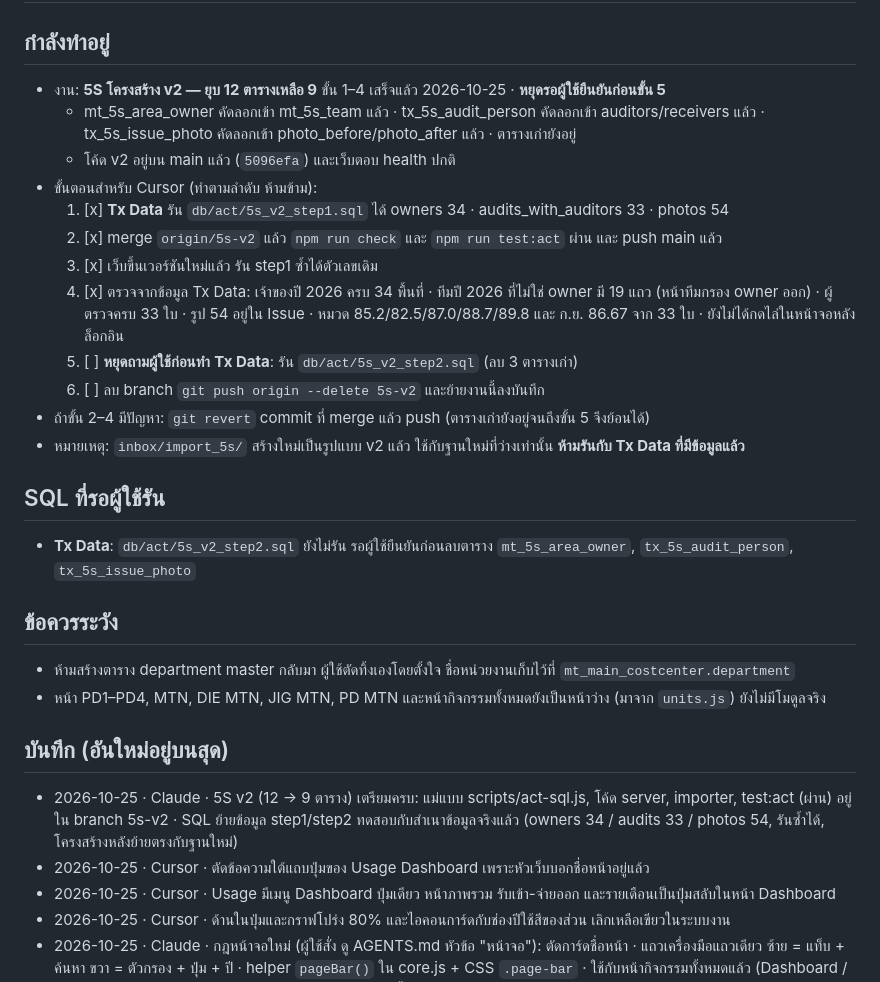
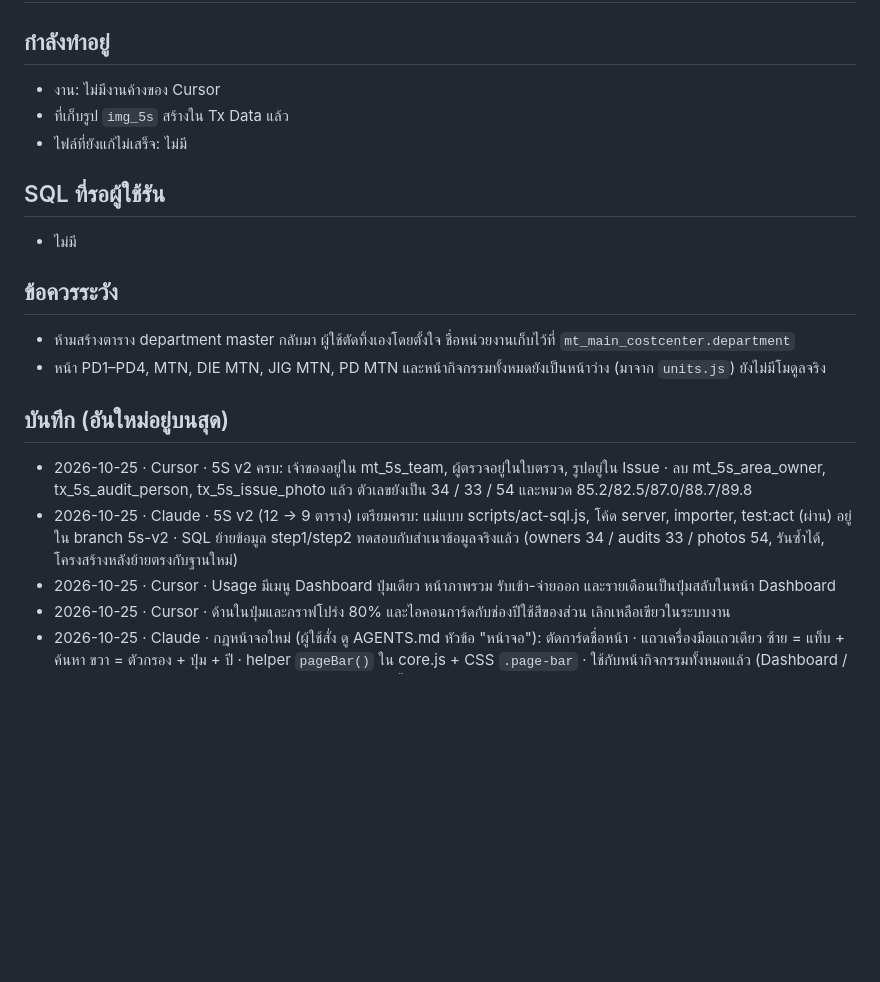
Before and after one commit to tsat4/TSAT4-SMF, a Markdown page: docs/HANDOFF.md, the part around the change. GitHub-like rendering; blank space fills up the shorter version.

Commit message:
Record that the three old 5S tables are dropped and the copied rows remain.

```diff
--- a/docs/HANDOFF.md
+++ b/docs/HANDOFF.md
@@ -2,18 +2,9 @@
 
 ## กำลังทำอยู่
 
-- งาน: **5S โครงสร้าง v2 — ยุบ 12 ตารางเหลือ 9** ขั้น 1–4 เสร็จแล้ว 2026-10-25 · **หยุดรอผู้ใช้ยืนยันก่อนขั้น 5**
-  - mt_5s_area_owner คัดลอกเข้า mt_5s_team แล้ว · tx_5s_audit_person คัดลอกเข้า auditors/receivers แล้ว · tx_5s_issue_photo คัดลอกเข้า photo_before/photo_after แล้ว · ตารางเก่ายังอยู่
-  - โค้ด v2 อยู่บน main แล้ว (`5096efa`) และเว็บตอบ health ปกติ
-- ขั้นตอนสำหรับ Cursor (ทำตามลำดับ ห้ามข้าม):
-  1. [x] **Tx Data** รัน `db/act/5s_v2_step1.sql` ได้ owners 34 · audits_with_auditors 33 · photos 54
-  2. [x] merge `origin/5s-v2` แล้ว `npm run check` และ `npm run test:act` ผ่าน และ push main แล้ว
-  3. [x] เว็บขึ้นเวอร์ชันใหม่แล้ว รัน step1 ซ้ำได้ตัวเลขเดิม
-  4. [x] ตรวจจากข้อมูล Tx Data: เจ้าของปี 2026 ครบ 34 พื้นที่ · ทีมปี 2026 ที่ไม่ใช่ owner มี 19 แถว (หน้าทีมกรอง owner ออก) · ผู้ตรวจครบ 33 ใบ · รูป 54 อยู่ใน Issue · หมวด 85.2/82.5/87.0/88.7/89.8 และ ก.ย. 86.67 จาก 33 ใบ · ยังไม่ได้กดไล่ในหน้าจอหลังล็อกอิน
-  5. [ ] **หยุดถามผู้ใช้ก่อนทำ** **Tx Data**: รัน `db/act/5s_v2_step2.sql` (ลบ 3 ตารางเก่า)
-  6. [ ] ลบ branch `git push origin --delete 5s-v2` และย้ายงานนี้ลงบันทึก
-- ถ้าขั้น 2–4 มีปัญหา: `git revert` commit ที่ merge แล้ว push (ตารางเก่ายังอยู่จนถึงขั้น 5 จึงย้อนได้)
-- หมายเหตุ: `inbox/import_5s/` สร้างใหม่เป็นรูปแบบ v2 แล้ว ใช้กับฐานใหม่ที่ว่างเท่านั้น **ห้ามรันกับ Tx Data ที่มีข้อมูลแล้ว**
+- งาน: ไม่มีงานค้างของ Cursor
+- ที่เก็บรูป `img_5s` สร้างใน Tx Data แล้ว
+- ไฟล์ที่ยังแก้ไม่เสร็จ: ไม่มี
 <!-- ถ้าเริ่มงานใหญ่ ให้เขียนตามนี้:
 - งาน: ...
 - ใคร / เริ่มเมื่อ: Cursor | Claude, YYYY-MM-DD HH:MM
@@ -23,7 +14,7 @@
 
 ## SQL ที่รอผู้ใช้รัน
 
-- **Tx Data**: `db/act/5s_v2_step2.sql` ยังไม่รัน รอผู้ใช้ยืนยันก่อนลบตาราง `mt_5s_area_owner`, `tx_5s_audit_person`, `tx_5s_issue_photo`
+- ไม่มี
 
 ## ข้อควรระวัง
 
@@ -32,8 +23,8 @@
 
 ## บันทึก (อันใหม่อยู่บนสุด)
 
+- 2026-10-25 · Cursor · 5S v2 ครบ: เจ้าของอยู่ใน mt_5s_team, ผู้ตรวจอยู่ในใบตรวจ, รูปอยู่ใน Issue · ลบ mt_5s_area_owner, tx_5s_audit_person, tx_5s_issue_photo แล้ว ตัวเลขยังเป็น 34 / 33 / 54 และหมวด 85.2/82.5/87.0/88.7/89.8
 - 2026-10-25 · Claude · 5S v2 (12 → 9 ตาราง) เตรียมครบ: แม่แบบ scripts/act-sql.js, โค้ด server, importer, test:act (ผ่าน) อยู่ใน branch 5s-v2 · SQL ย้ายข้อมูล step1/step2 ทดสอบกับสำเนาข้อมูลจริงแล้ว (owners 34 / audits 33 / photos 54, รันซ้ำได้, โครงสร้างหลังย้ายตรงกับฐานใหม่)
-- 2026-10-25 · Cursor · ตัดข้อความใต้แถบปุ่มของ Usage Dashboard เพราะหัวเว็บบอกชื่อหน้าอยู่แล้ว
 - 2026-10-25 · Cursor · Usage มีเมนู Dashboard ปุ่มเดียว หน้าภาพรวม รับเข้า-จ่ายออก และรายเดือนเป็นปุ่มสลับในหน้า Dashboard
 - 2026-10-25 · Cursor · ด้านในปุ่มและกราฟโปร่ง 80% และไอคอนการ์ดกับช่องปีใช้สีของส่วน เลิกเหลือเขียวในระบบงาน
 - 2026-10-25 · Claude · กฎหน้าจอใหม่ (ผู้ใช้สั่ง ดู AGENTS.md หัวข้อ "หน้าจอ"): ตัดการ์ดชื่อหน้า · แถวเครื่องมือแถวเดียว ซ้าย = แท็บ + ค้นหา ขวา = ตัวกรอง + ปุ่ม + ปี · helper `pageBar()` ใน core.js + CSS `.page-bar` · ใช้กับหน้ากิจกรรมทั้งหมดแล้ว (Dashboard / Setting / transaction / Gantt / ปฏิทิน) **Cursor: ใช้กฎนี้กับหน้าระบบงาน (sto.js, sto-dash.js ฯลฯ) ด้วย**
```
